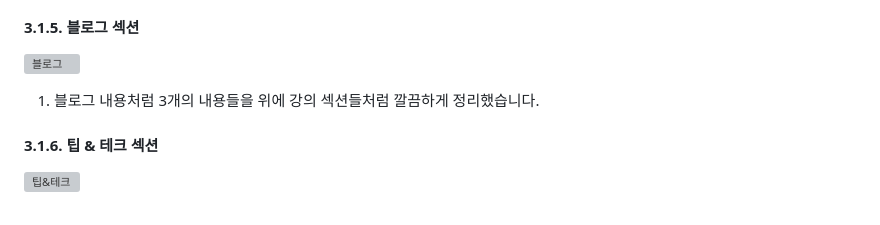
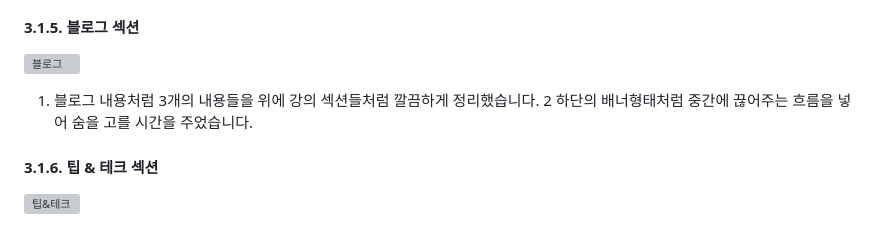
Before and after one commit to young0234/Inflearn, a Markdown page: README.md, the part around the change. Drawn GitHub-style; grey boxes are pictures that could not be loaded.

```diff
--- a/README.md
+++ b/README.md
@@ -101,6 +101,7 @@
 #### 3.1.5. 블로그 섹션
 ![블로그](https://github.com/user-attachments/assets/4c2d847e-6601-44cc-a465-a21f9dfb5d4f)
 1. 블로그 내용처럼 3개의 내용들을 위에 강의 섹션들처럼 깔끔하게 정리했습니다.
+2 하단의 배너형태처럼 중간에 끊어주는 흐름을 넣어 숨을 고를 시간을 주었습니다.
 
 
 </br>
```
